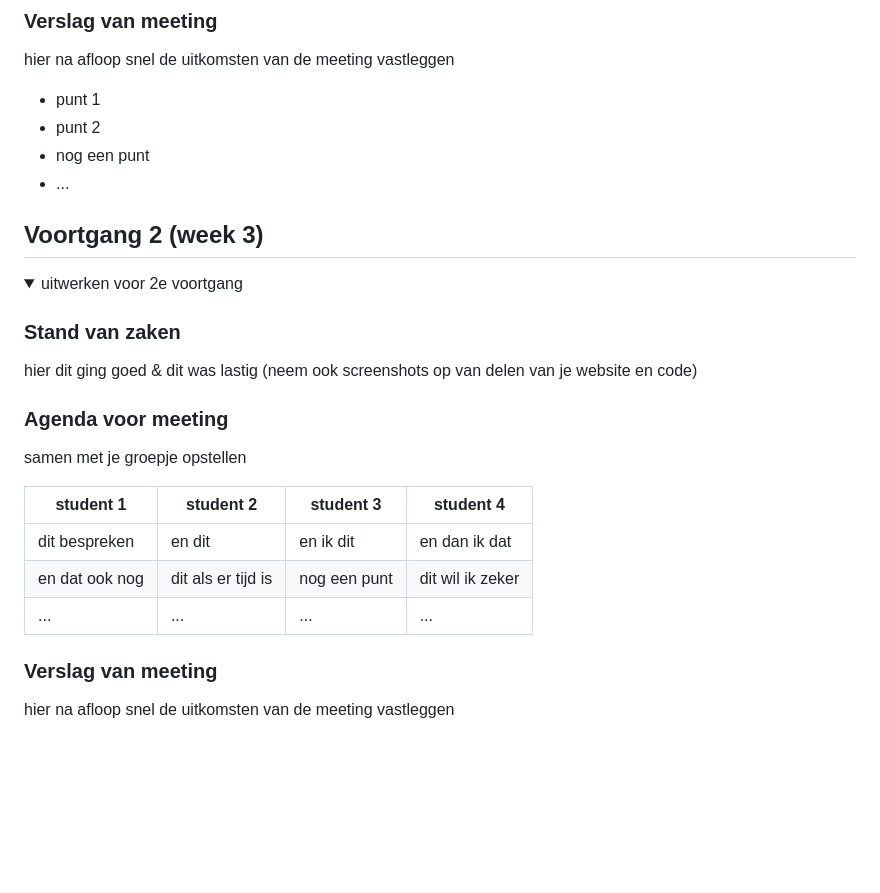
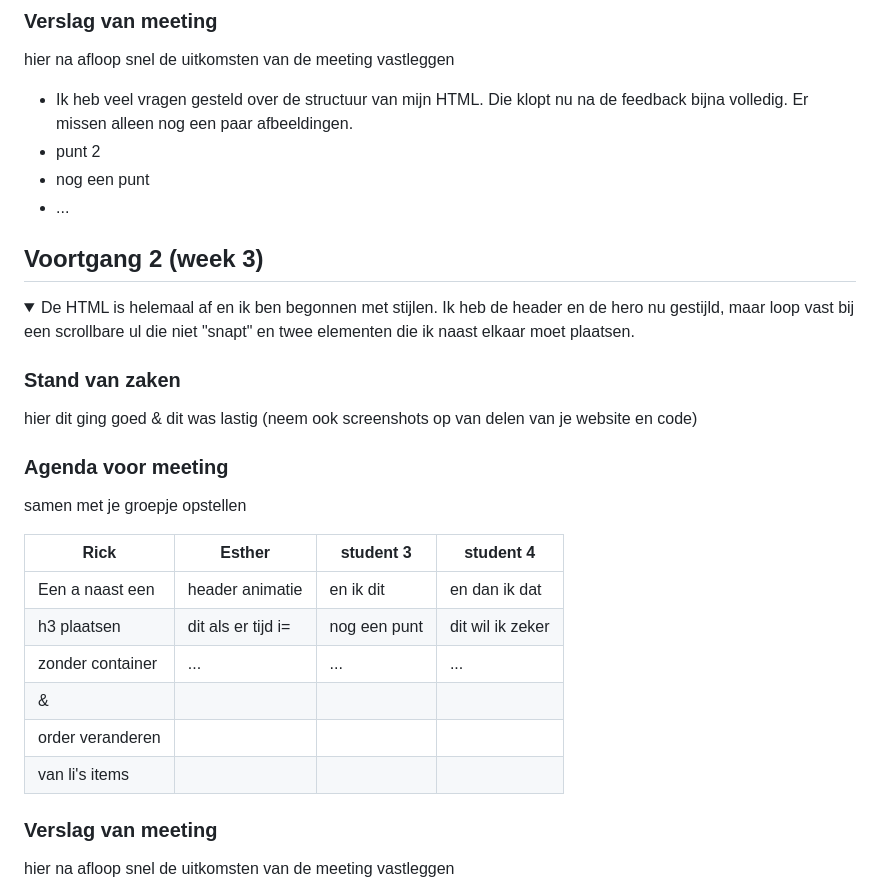
Before and after one commit to rvd98/blokweb, a Markdown page: README.md, the part around the change. Rendered like a GitHub page; folded sections open; blank space fills up the shorter version.

```diff
--- a/README.md
+++ b/README.md
@@ -122,7 +122,8 @@ samen met je groepje opstellen
 ### Verslag van meeting
 hier na afloop snel de uitkomsten van de meeting vastleggen
 
-- punt 1
+- Ik heb veel vragen gesteld over de structuur van mijn HTML. Die klopt nu na de feedback bijna volledig.
+  Er missen alleen nog een paar afbeeldingen.
 - punt 2
 - nog een punt
 - ...
@@ -136,7 +137,8 @@ hier na afloop snel de uitkomsten van de meeting vastleggen
 ## Voortgang 2 (week 3)
 
 <details>
-<summary>uitwerken voor 2e voortgang</summary>
+<summary>De HTML is helemaal af en ik ben begonnen met stijlen. Ik heb de header en de hero nu gestijld,
+maar loop vast bij een scrollbare ul die niet "snapt"  en twee elementen die ik naast elkaar moet plaatsen.</summary>
 
 ### Stand van zaken
 hier dit ging goed & dit was lastig (neem ook screenshots op van delen van je website en code)
@@ -145,12 +147,14 @@ hier dit ging goed & dit was lastig (neem ook screenshots op van delen van je we
 ### Agenda voor meeting
 samen met je groepje opstellen
 
-| student 1      | student 2          | student 3    | student 4        |
+| Rick           | Esther             | student 3    | student 4        |
 | ---            | ---                | ---          | ---              |
-| dit bespreken  | en dit             | en ik dit    | en dan ik dat    |
-| en dat ook nog | dit als er tijd is | nog een punt | dit wil ik zeker |
-| ...            | ...                | ...          | ...              |
-
+| Een a naast een| header animatie    | en ik dit    | en dan ik dat    |
+| h3 plaatsen    | dit als er tijd i= | nog een punt | dit wil ik zeker |
+|zonder container| ...               | ...          | ...              |
+| &              |
+|order veranderen|
+| van li's items |
 
 ### Verslag van meeting
 hier na afloop snel de uitkomsten van de meeting vastleggen
```
Also changed, not shown: images/home/afrobeat.jpg (added), images/home/astra-acid.jpg (added), images/home/mandala-gems.jpg (added), images/home/riddim.jpg (added), 2 other files.
